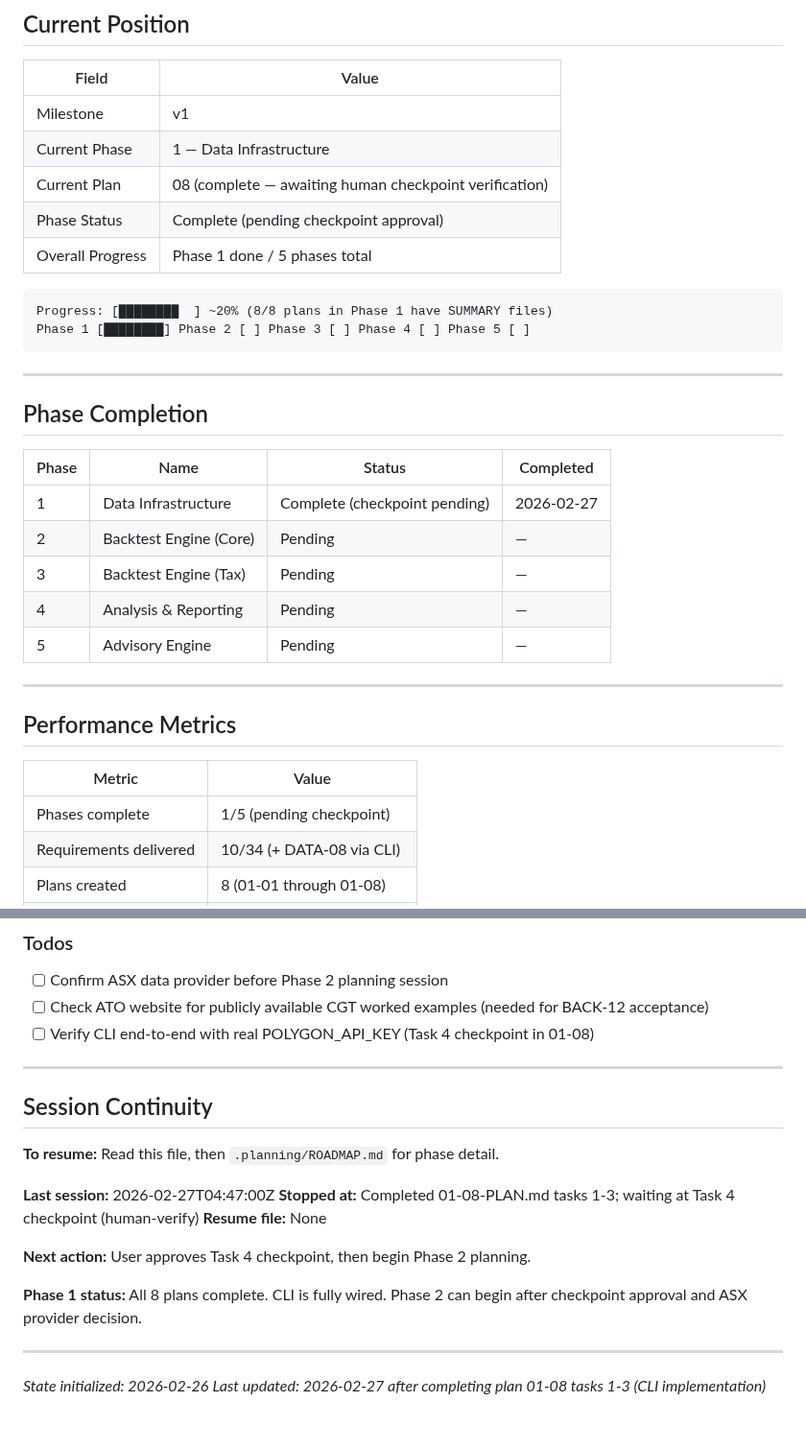
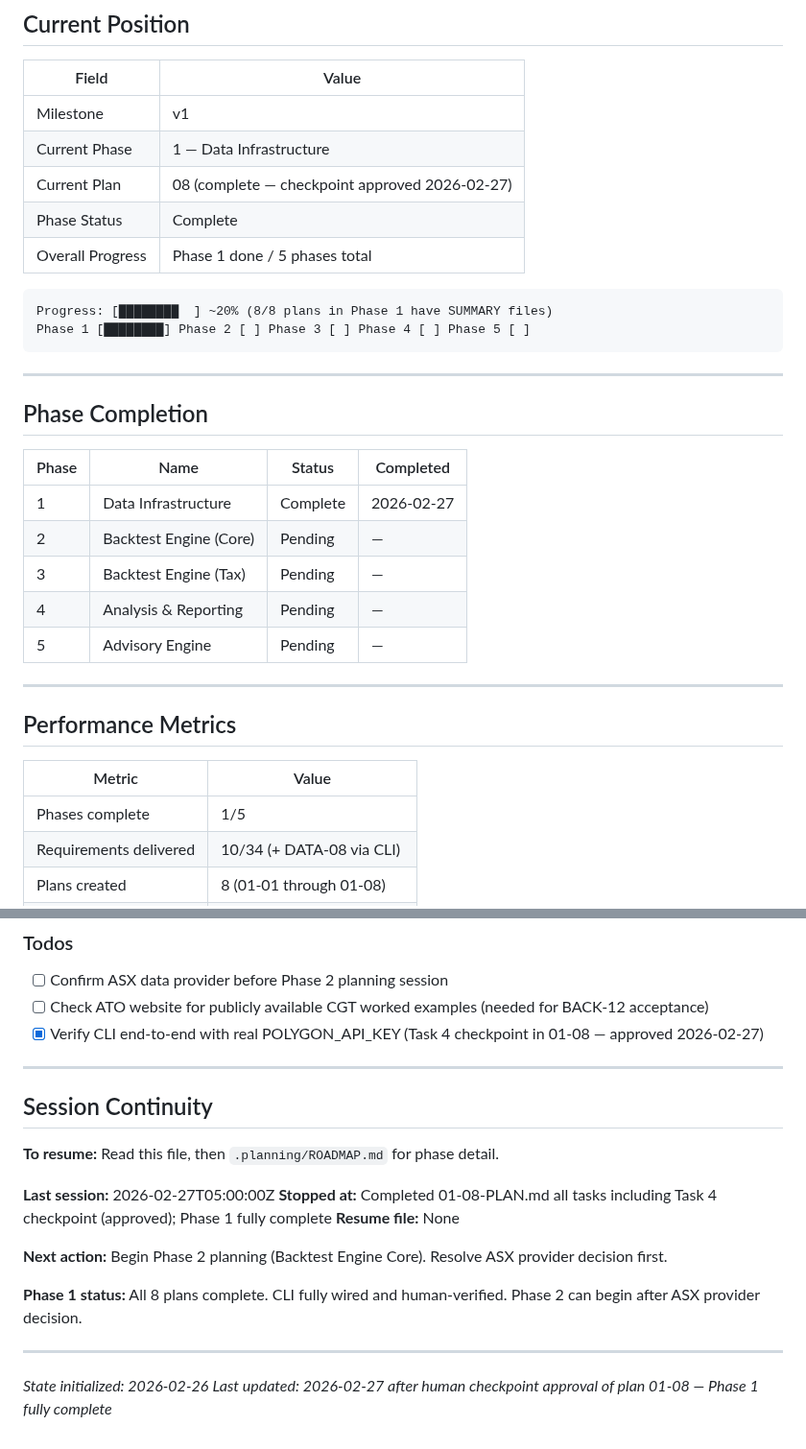
Before and after one commit to thegr4nge/portfolioforge, a Markdown page: .planning/STATE.md, 2 parts joined by grey strips. Shown at 96% size. Rendered like a GitHub page.

Commit message:
docs(01-08): mark plan complete — checkpoint approved, Phase 1 done
- Updated 01-08-SUMMARY.md: added Task 4 checkpoint approval, b821f66 fix,
  and 6th deviation (status DB creation bug found during human verification)
- STATE.md: checkpoint cleared, Phase 1 marked Complete, todos updated
- ROADMAP.md: Phase 1 status updated to Complete (no longer "checkpoint pending")

Phase 1 (Data Infrastructure) is fully complete. All 8 plans delivered.
77 tests passing, mypy strict clean, ruff clean.

````diff
--- a/.planning/STATE.md
+++ b/.planning/STATE.md
@@ -14,8 +14,8 @@
 |-------|-------|
 | Milestone | v1 |
 | Current Phase | 1 — Data Infrastructure |
-| Current Plan | 08 (complete — awaiting human checkpoint verification) |
-| Phase Status | Complete (pending checkpoint approval) |
+| Current Plan | 08 (complete — checkpoint approved 2026-02-27) |
+| Phase Status | Complete |
 | Overall Progress | Phase 1 done / 5 phases total |
 
 ```
@@ -29,7 +29,7 @@ Phase 1 [████████] Phase 2 [ ] Phase 3 [ ] Phase 4 [ ] Phase 5 [
 
 | Phase | Name | Status | Completed |
 |-------|------|--------|-----------|
-| 1 | Data Infrastructure | Complete (checkpoint pending) | 2026-02-27 |
+| 1 | Data Infrastructure | Complete | 2026-02-27 |
 | 2 | Backtest Engine (Core) | Pending | — |
 | 3 | Backtest Engine (Tax) | Pending | — |
 | 4 | Analysis & Reporting | Pending | — |
@@ -41,7 +41,7 @@ Phase 1 [████████] Phase 2 [ ] Phase 3 [ ] Phase 4 [ ] Phase 5 [
 
 | Metric | Value |
 |--------|-------|
-| Phases complete | 1/5 (pending checkpoint) |
+| Phases complete | 1/5 |
 | Requirements delivered | 10/34 (+ DATA-08 via CLI) |
 | Plans created | 8 (01-01 through 01-08) |
 | Plans complete | 8 (all have SUMMARY files) |
@@ -115,7 +115,7 @@ Phase 1 [████████] Phase 2 [ ] Phase 3 [ ] Phase 4 [ ] Phase 5 [
 
 - [ ] Confirm ASX data provider before Phase 2 planning session
 - [ ] Check ATO website for publicly available CGT worked examples (needed for BACK-12 acceptance)
-- [ ] Verify CLI end-to-end with real POLYGON_API_KEY (Task 4 checkpoint in 01-08)
+- [x] Verify CLI end-to-end with real POLYGON_API_KEY (Task 4 checkpoint in 01-08 — approved 2026-02-27)
 
 ---
 
@@ -123,15 +123,15 @@ Phase 1 [████████] Phase 2 [ ] Phase 3 [ ] Phase 4 [ ] Phase 5 [
 
 **To resume:** Read this file, then `.planning/ROADMAP.md` for phase detail.
 
-**Last session:** 2026-02-27T04:47:00Z
-**Stopped at:** Completed 01-08-PLAN.md tasks 1-3; waiting at Task 4 checkpoint (human-verify)
+**Last session:** 2026-02-27T05:00:00Z
+**Stopped at:** Completed 01-08-PLAN.md all tasks including Task 4 checkpoint (approved); Phase 1 fully complete
 **Resume file:** None
 
-**Next action:** User approves Task 4 checkpoint, then begin Phase 2 planning.
+**Next action:** Begin Phase 2 planning (Backtest Engine Core). Resolve ASX provider decision first.
 
-**Phase 1 status:** All 8 plans complete. CLI is fully wired. Phase 2 can begin after checkpoint approval and ASX provider decision.
+**Phase 1 status:** All 8 plans complete. CLI fully wired and human-verified. Phase 2 can begin after ASX provider decision.
 
 ---
 
 *State initialized: 2026-02-26*
-*Last updated: 2026-02-27 after completing plan 01-08 tasks 1-3 (CLI implementation)*
+*Last updated: 2026-02-27 after human checkpoint approval of plan 01-08 — Phase 1 fully complete*
````
Also changed, not shown: .planning/ROADMAP.md (+2 -2 lines), 1 other file.
